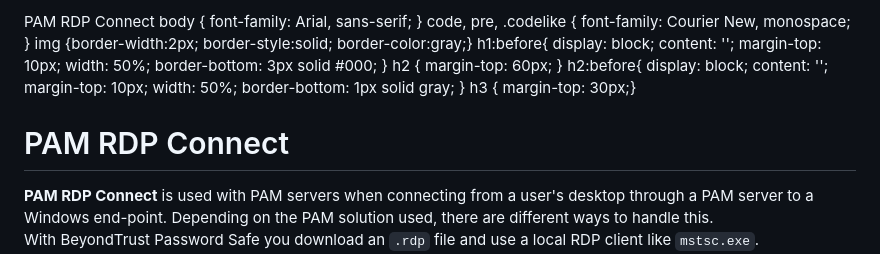
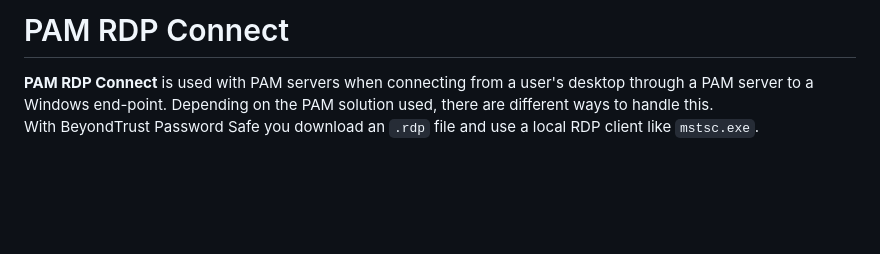
Before and after one commit to pam-exchange/PAM-RDP-Connect, a Markdown page: Docs/PAM-RDP-Connect.md, the part around one of its changes. GitHub-like rendering; blank space fills up the shorter version.

```diff
--- a/Docs/PAM-RDP-Connect.md
+++ b/Docs/PAM-RDP-Connect.md
@@ -1,7 +1,4 @@
- PAM RDP Connect  body { font-family: Arial, sans-serif; } code, pre, .codelike { font-family: Courier New, monospace; } img {border-width:2px; border-style:solid; border-color:gray;} h1:before{ display: block; content: ''; margin-top: 10px; width: 50%; border-bottom: 3px solid #000; } h2 { margin-top: 60px; } h2:before{ display: block; content: ''; margin-top: 10px; width: 50%; border-bottom: 1px solid gray; } h3 { margin-top: 30px;}
-
-PAM RDP Connect
-===============
+# PAM RDP Connect
 
 **PAM RDP Connect** is used with PAM servers when connecting from a user's desktop through a PAM server to a Windows end-point. Depending on the PAM solution used, there are different ways to handle this.
 With BeyondTrust Password Safe you download an `.rdp` file and use a local RDP client like `mstsc.exe`.
```
Also changed, not shown: other parts of Docs/PAM-RDP-Connect.md (+20 -33 lines).
